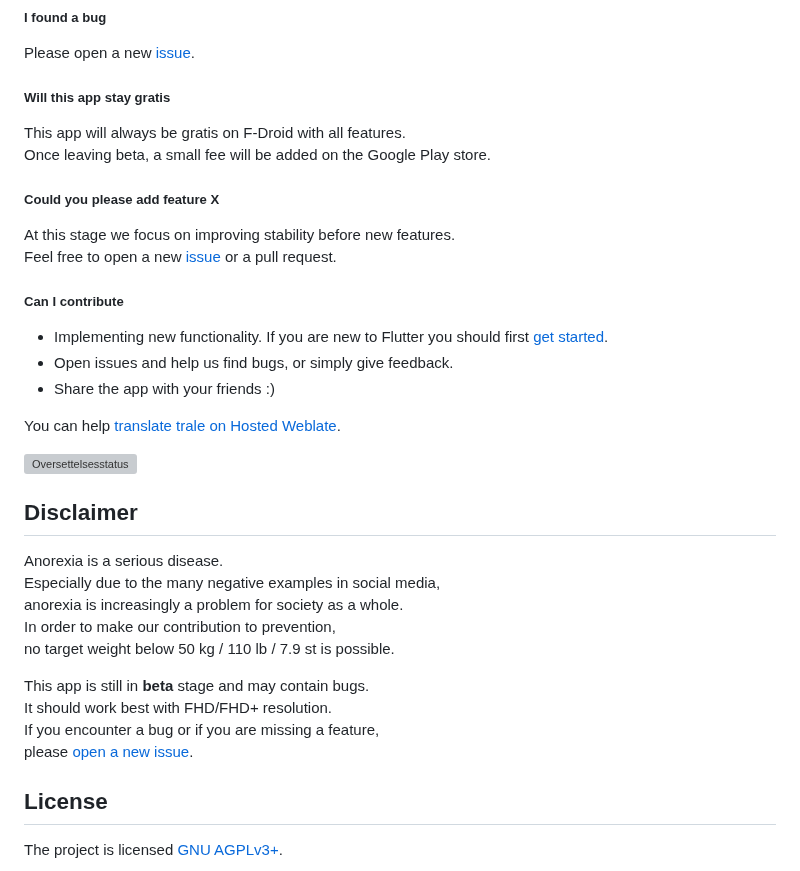
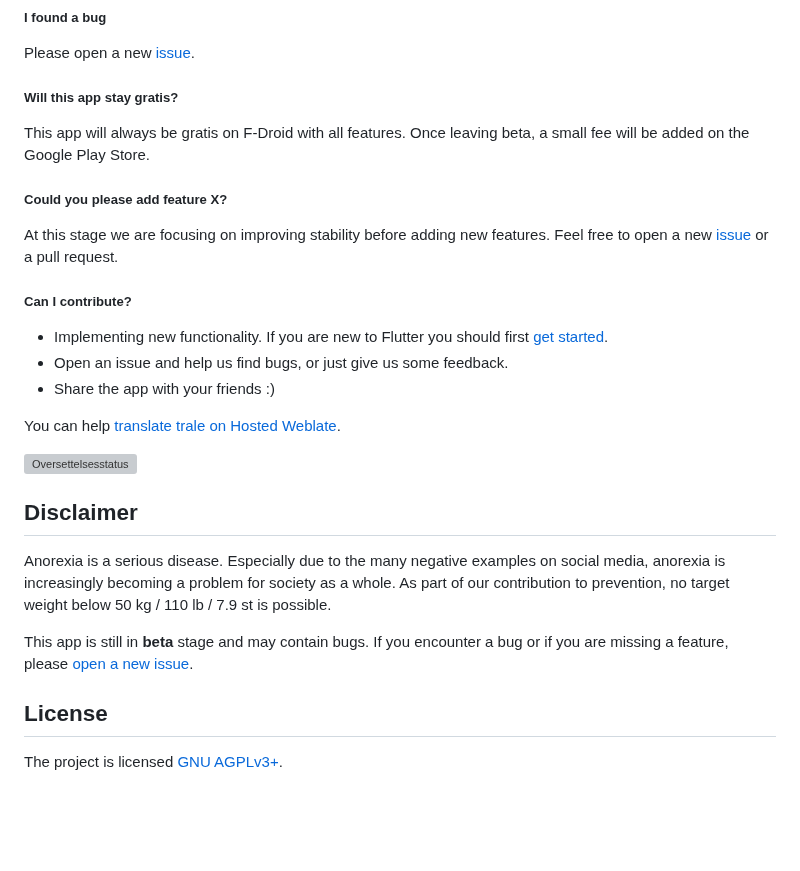
Before and after one commit to QuantumPhysique/trale, a Markdown page: README.md, the part around the change. Rendered like a GitHub page; blank space fills up the shorter version; grey boxes are pictures that could not be loaded.

Commit message:
Improve readme

```diff
--- a/README.md
+++ b/README.md
@@ -47,17 +47,17 @@ The [latest release](https://github.com/QuantumPhysique/trale/releases/latest) c
 ##### I found a bug
 Please open a new <a href="https://github.com/QuantumPhysique/trale/issues">issue</a>.
 
-##### Will this app stay gratis
-This app will always be gratis on F-Droid with all features. \
-Once leaving beta, a small fee will be added on the Google Play store.
+##### Will this app stay gratis?
+This app will always be gratis on F-Droid with all features.
+Once leaving beta, a small fee will be added on the Google Play Store.
 
-##### Could you please add feature X
-At this stage we focus on improving stability before new features. \
+##### Could you please add feature X?
+At this stage we are focusing on improving stability before adding new features.
 Feel free to open a new <a href="https://github.com/QuantumPhysique/trale/issues">issue</a> or a pull request.
 
-##### Can I contribute
+##### Can I contribute?
 - Implementing new functionality. If you are new to Flutter you should first [get started](https://flutter.dev/docs/get-started/install).
-- Open issues and help us find bugs, or simply give feedback.
+- Open an issue and help us find bugs, or just give us some feedback.
 - Share the app with your friends :)
 
 You can help [translate trale on Hosted Weblate](https://hosted.weblate.org/engage/trale/).
@@ -67,16 +67,12 @@ You can help [translate trale on Hosted Weblate](https://hosted.weblate.org/enga
 </a>
 
 ## Disclaimer
-Anorexia is a serious disease. \
-Especially due to the many negative examples in social media, \
-anorexia is increasingly a problem for society as a whole. \
-In order to make our contribution to prevention, \
-no target weight below 50 kg / 110 lb / 7.9 st is possible.
+Anorexia is a serious disease.
+Especially due to the many negative examples on social media, anorexia is increasingly becoming a problem for society as a whole.
+As part of our contribution to prevention, no target weight below 50 kg / 110 lb / 7.9 st is possible.
 
-This app is still in <b>beta</b> stage and may contain bugs. \
-It should work best with FHD/FHD+ resolution. \
-If you encounter a bug or if you are missing a feature, \
-please <a href="https://github.com/QuantumPhysique/trale/issues">open a new issue</a>.
+This app is still in <b>beta</b> stage and may contain bugs.
+If you encounter a bug or if you are missing a feature, please <a href="https://github.com/QuantumPhysique/trale/issues">open a new issue</a>.
 
 ## License
 The project is licensed [GNU AGPLv3+](https://github.com/comradekingu/trale/blob/main/LICENSE).
```
